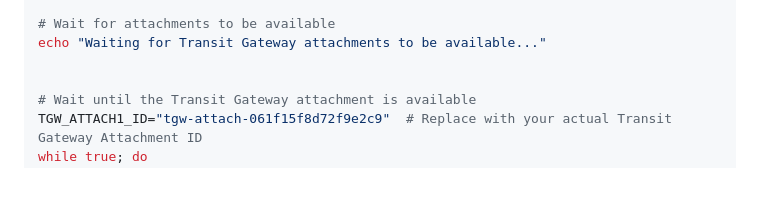
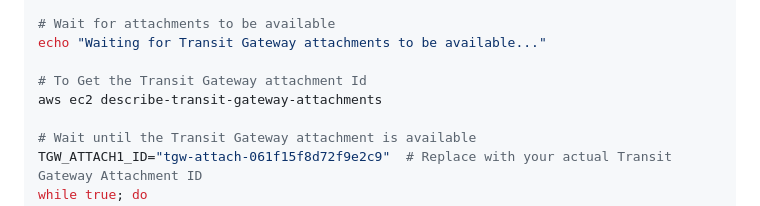
Before and after one commit to sonbarse17/scalable-vpc-architecture-aws, a Markdown page: README.md, the part around the change. Rendered like a GitHub page; blank space fills up the shorter version.

```diff
--- a/README.md
+++ b/README.md
@@ -304,6 +304,8 @@ TGW_ATTACH2_ID=$(aws ec2 create-transit-gateway-vpc-attachment \
 # Wait for attachments to be available
 echo "Waiting for Transit Gateway attachments to be available..."
 
+# To Get the Transit Gateway attachment Id
+aws ec2 describe-transit-gateway-attachments
 
 # Wait until the Transit Gateway attachment is available
 TGW_ATTACH1_ID="tgw-attach-061f15f8d72f9e2c9"  # Replace with your actual Transit Gateway Attachment ID
```
